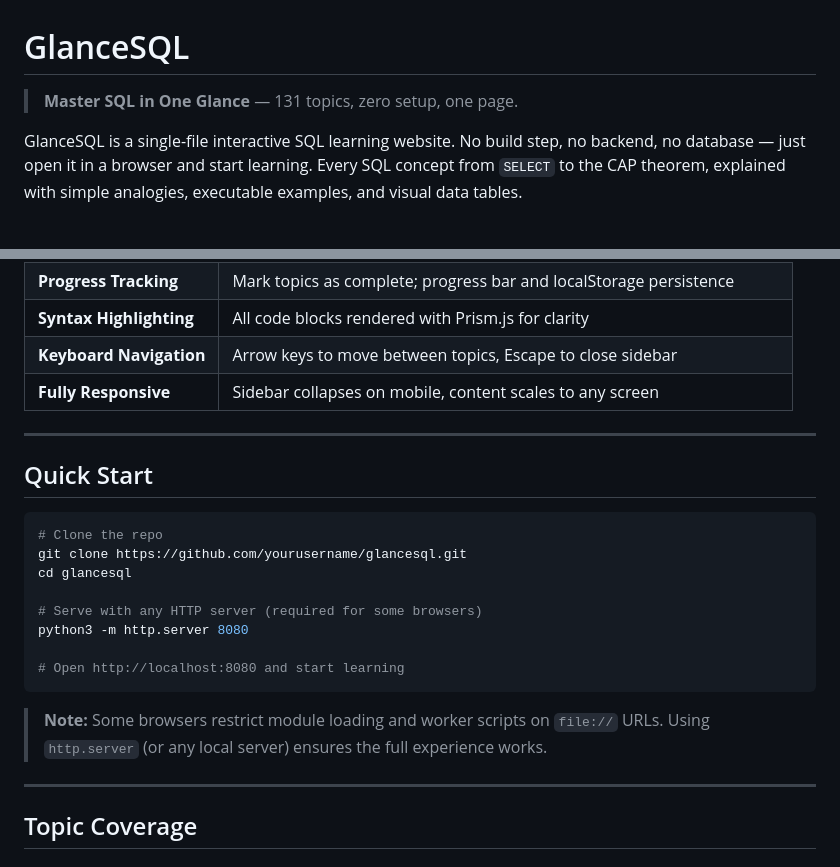
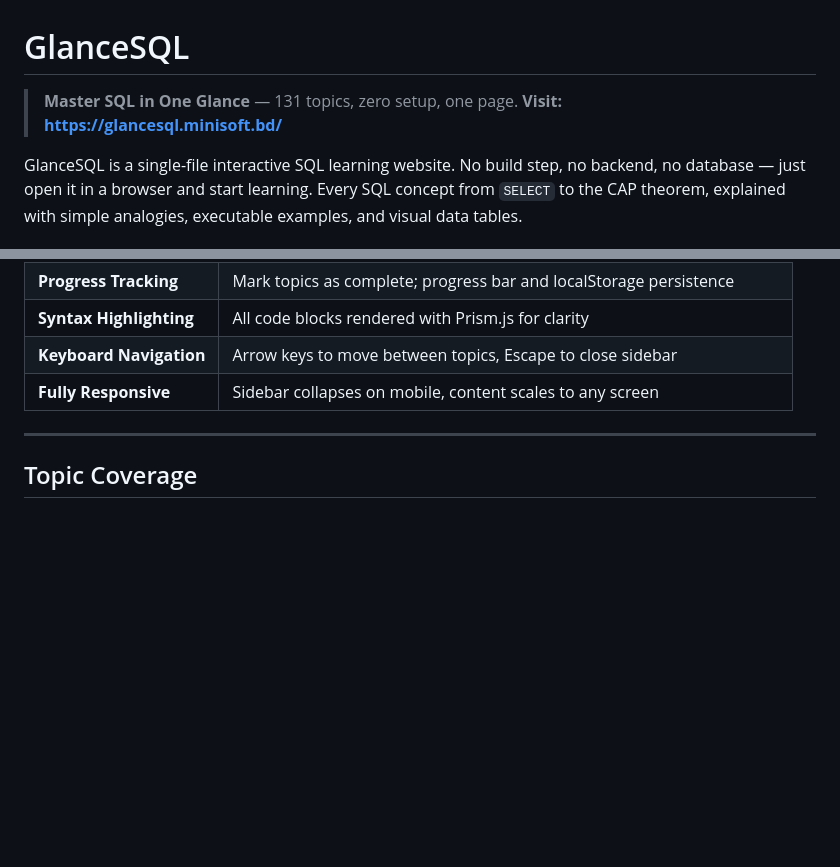
Before and after one commit to azhar25git/glancesql, a Markdown page: README.md, 2 parts joined by grey strips. GitHub-like rendering; blank space fills up the shorter version.

````diff
--- a/README.md
+++ b/README.md
@@ -1,6 +1,7 @@
 # GlanceSQL
 
 > **Master SQL in One Glance** — 131 topics, zero setup, one page.
+> **Visit: https://glancesql.minisoft.bd/**
 
 GlanceSQL is a single-file interactive SQL learning website. No build step, no backend, no database — just open it in a browser and start learning. Every SQL concept from `SELECT` to the CAP theorem, explained with simple analogies, executable examples, and visual data tables.
 
@@ -53,23 +54,6 @@ GlanceSQL is a single-file interactive SQL learning website. No build step, no b
 | **Syntax Highlighting** | All code blocks rendered with Prism.js for clarity |
 | **Keyboard Navigation** | Arrow keys to move between topics, Escape to close sidebar |
 | **Fully Responsive** | Sidebar collapses on mobile, content scales to any screen |
-
----
-
-## Quick Start
-
-```bash
-# Clone the repo
-git clone https://github.com/yourusername/glancesql.git
-cd glancesql
-
-# Serve with any HTTP server (required for some browsers)
-python3 -m http.server 8080
-
-# Open http://localhost:8080 and start learning
-```
-
-> **Note:** Some browsers restrict module loading and worker scripts on `file://` URLs. Using `http.server` (or any local server) ensures the full experience works.
 
 ---
 
````
